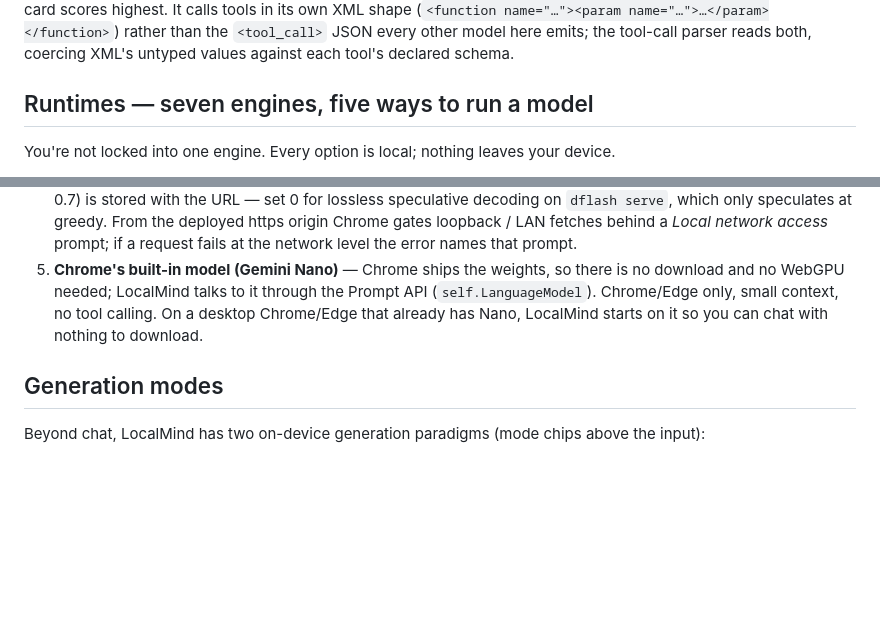
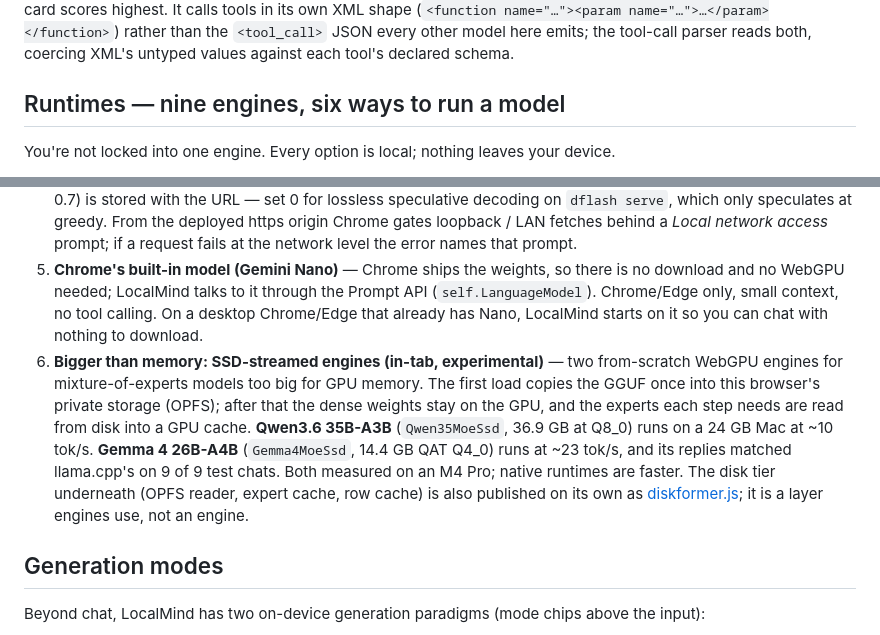
Before and after one commit to NakliTechie/LocalMind, a Markdown page: FEATURES.md, 2 parts joined by grey strips. Rendered like a GitHub page; blank space fills up the shorter version.

Commit message:
docs(features): nine engines, six ways — the two SSD-streamed engines were missing
FEATURES.md still said seven engines / five ways, from before Qwen3.6 35B-A3B (Qwen35MoeSsd) and Gemma 4 26B-A4B
(Gemma4MoeSsd) reached the picker. Adds them as a sixth way to run a model, with measured speeds (M4 Pro), the
llama.cpp parity result (9/9 test chats), and a pointer to diskformer.js as the disk tier underneath — a layer
the engines use, not an engine of its own.

Co-Authored-By: Claude Opus 5.5 <noreply@anthropic.com>

```diff
--- a/FEATURES.md
+++ b/FEATURES.md
@@ -26,7 +26,7 @@ Plus any **custom Hugging Face ONNX model** (paste a repo id) or any model serve
 
 The Bonsai family are 1.58-bit ternary-weight LLMs from Prism ML (Apache-2.0, Qwen3 backbone) — they punch above their download size on reasoning/code/tool-calling. **MiniCPM5 2B** is OpenBMB's Apache-2.0 2B (Sept 2026) — a plain `LlamaForCausalLM` whose gains come from data and post-training rather than architecture. It shipped without an ONNX export, so wllama is the only in-tab path; its 16K context (double the other GGUF entries) is affordable because GQA with just 2 KV heads makes the cache cheap, and long-context retrieval is the axis its own card scores highest. It calls tools in its own XML shape (`<function name="…"><param name="…">…</param></function>`) rather than the `<tool_call>` JSON every other model here emits; the tool-call parser reads both, coercing XML's untyped values against each tool's declared schema.
 
-## Runtimes — seven engines, five ways to run a model
+## Runtimes — nine engines, six ways to run a model
 
 You're not locked into one engine. Every option is local; nothing leaves your device.
 
@@ -35,6 +35,7 @@ You're not locked into one engine. Every option is local; nothing leaves your de
 3. **Custom WebGPU kernels (in-tab)** — purpose-built, from-scratch WebGPU inference engines where *every* kernel is hand-written WGSL — no ONNX runtime, no llama.cpp. Three are bundled: **LFM2.5 230M** (`Lfm2Mobile`, from `webml-community/lfm2-webgpu-kernels` — RoPE, RMSNorm, Q4_0 dequant, the LFM2 short-conv, GQA attention), **Gemma 4 E2B** (`Gemma4Mobile`, from `webml-community/gemma-4-webgpu-kernels` — QAT int4 matmul, embed-gather-norm, RoPE/RMSNorm, GQA + sliding-window attention), and **Ternary Bonsai 2 27B** (`TernaryBonsai2`, from `webml-community/ternary-bonsai-2-webgpu-kernels` — PTQ1_0 ternary on-the-fly dequant, the Gated-DeltaNet linear-attention recurrence, RoPE/RMSNorm, SwiGLU, GQA attention). Each reads its quantized weights directly and is tuned for maximal decode throughput. WebGPU-only (no CPU fallback).
 4. **Your own local server (endpoint)** — point LocalMind at an OpenAI-compatible server on your machine (Ollama, LM Studio, llama.cpp, Atomic) in Settings → Models. The model runs on the server at native speed; the browser just streams. Lets you use big models (7B–70B+) and the whole Ollama / LM Studio library. Still local (localhost) — nothing leaves the device. A preset menu fills the URL (Ollama, LM Studio, llama.cpp, Atomic, and *Ternary Bonsai 2 — fast (Mac, dflash serve)* at `http://127.0.0.1:8790/v1`); a per-endpoint **temperature** (0–2, default 0.7) is stored with the URL — set 0 for lossless speculative decoding on `dflash serve`, which only speculates at greedy. From the deployed https origin Chrome gates loopback / LAN fetches behind a *Local network access* prompt; if a request fails at the network level the error names that prompt.
 5. **Chrome's built-in model (Gemini Nano)** — Chrome ships the weights, so there is no download and no WebGPU needed; LocalMind talks to it through the Prompt API (`self.LanguageModel`). Chrome/Edge only, small context, no tool calling. On a desktop Chrome/Edge that already has Nano, LocalMind starts on it so you can chat with nothing to download.
+6. **Bigger than memory: SSD-streamed engines (in-tab, experimental)** — two from-scratch WebGPU engines for mixture-of-experts models too big for GPU memory. The first load copies the GGUF once into this browser's private storage (OPFS); after that the dense weights stay on the GPU, and the experts each step needs are read from disk into a GPU cache. **Qwen3.6 35B-A3B** (`Qwen35MoeSsd`, 36.9 GB at Q8_0) runs on a 24 GB Mac at ~10 tok/s. **Gemma 4 26B-A4B** (`Gemma4MoeSsd`, 14.4 GB QAT Q4_0) runs at ~23 tok/s, and its replies matched llama.cpp's on 9 of 9 test chats. Both measured on an M4 Pro; native runtimes are faster. The disk tier underneath (OPFS reader, expert cache, row cache) is also published on its own as [diskformer.js](https://github.com/NakliTechie/diskformer.js); it is a layer engines use, not an engine.
 
 ## Generation modes
 
```
